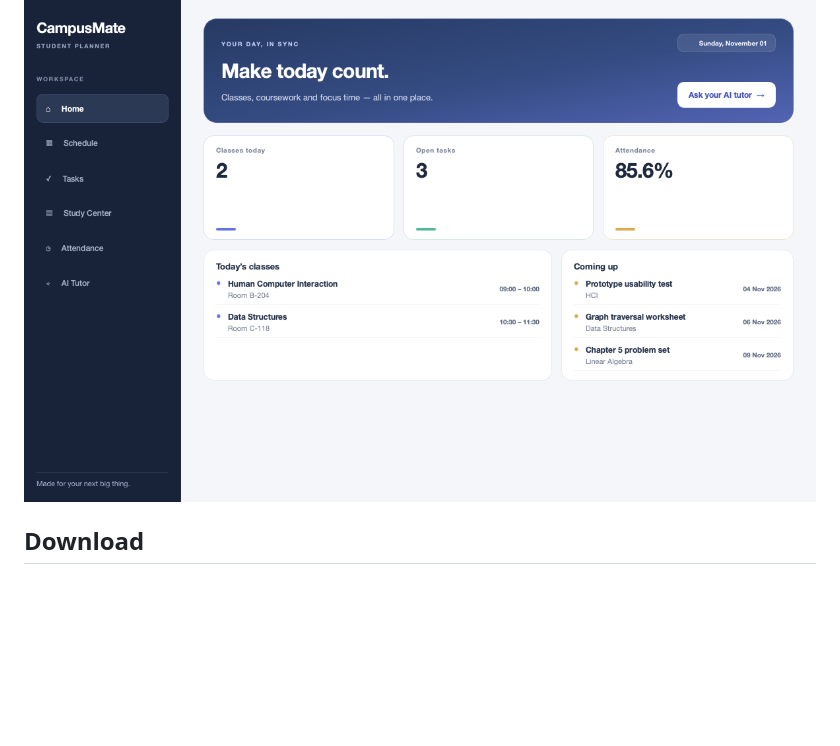
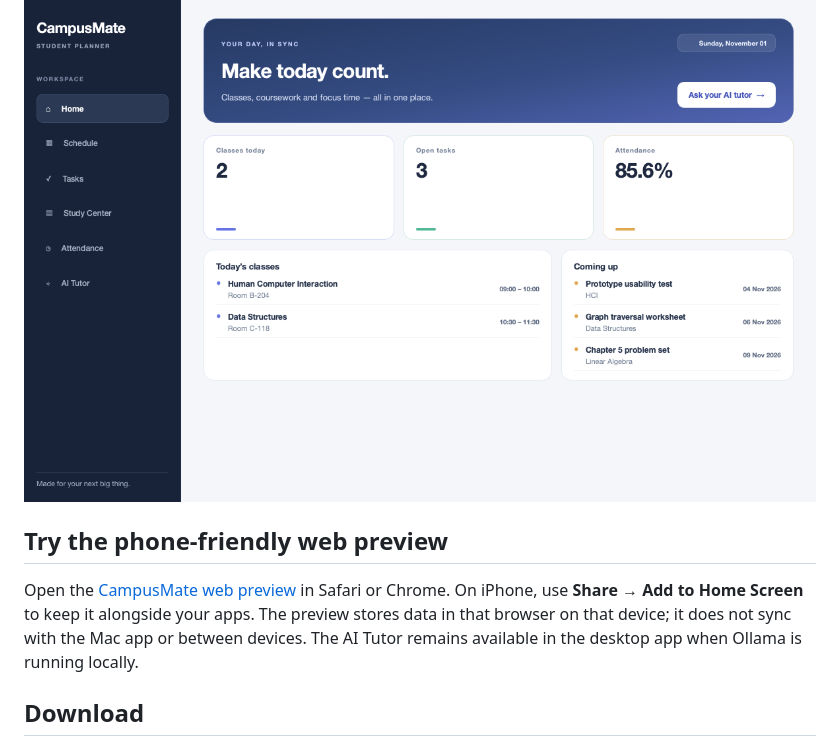
Before and after one commit to meaditya1012-sketch/CampusMate-Desktop, a Markdown page: README.md, the part around the change. Drawn GitHub-style; blank space fills up the shorter version.

Commit message:
Add mobile CampusMate web preview

```diff
--- a/README.md
+++ b/README.md
@@ -3,6 +3,10 @@
 CampusMate is a desktop organizer for students, with a dashboard, class schedule, task list, attendance tracker, study notes, a Pomodoro timer, and an optional AI Tutor.
 
 ![CampusMate dashboard preview](assets/campusmate-dashboard-preview.png)
+
+## Try the phone-friendly web preview
+
+Open the [CampusMate web preview](https://meaditya1012-sketch.github.io/CampusMate-Desktop/) in Safari or Chrome. On iPhone, use **Share → Add to Home Screen** to keep it alongside your apps. The preview stores data in that browser on that device; it does not sync with the Mac app or between devices. The AI Tutor remains available in the desktop app when Ollama is running locally.
 
 ## Download
 
```
Also changed, not shown: PROJECT_SUMMARY.md (+4 -1 lines), docs/assets/apple-touch-icon.png (added), docs/assets/pwa-icon-192.png (added), docs/assets/pwa-icon-512.png (added), 7 other files.
